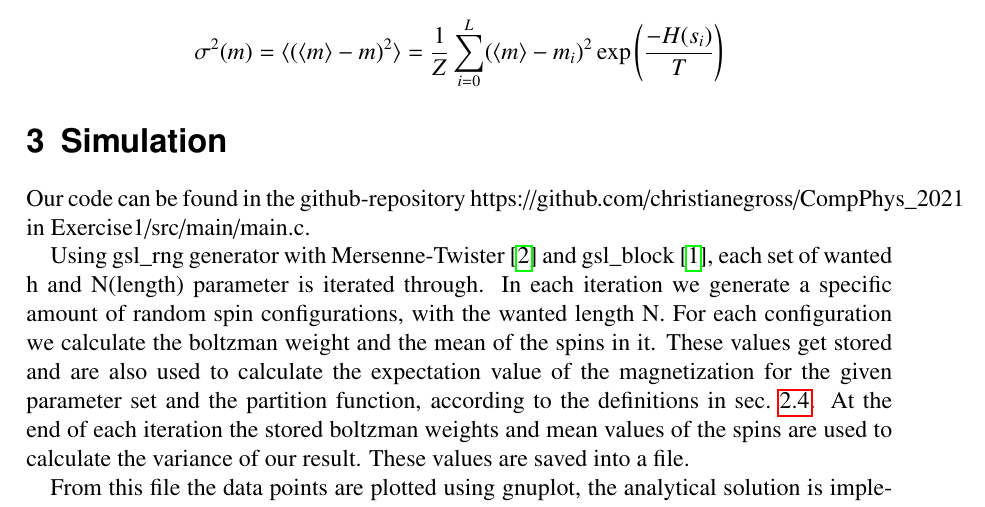
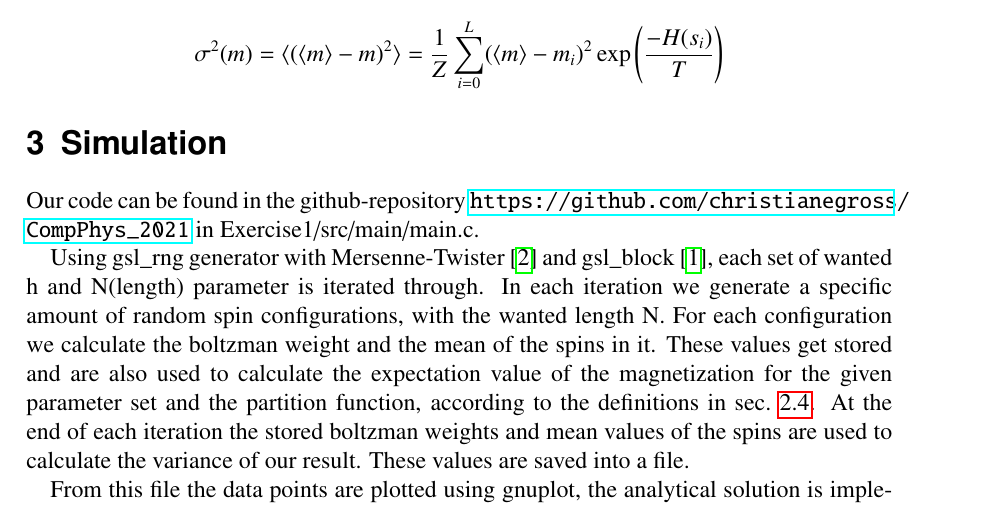
Before and after one commit to christianegross/CompPhys_2021, a LaTeX problem sheet (Exercise1/report/report.tex): part of page 3 of 7, cut so that both start at the same text. Compiled offline with pdfLaTeX.

Commit message:
Typo fix in the report

```diff
--- a/Exercise1/report/report.tex
+++ b/Exercise1/report/report.tex
@@ -125,7 +125,7 @@ The standard deviation $\sigma$ can be calculated similarly:
 %\[Z=\sum_{i=0}^{n=L}\exp(\frac{-H(s_i)}{T})\]
 
 \section{Simulation}
-Our code can be found in the github-repository https://github.com/christianegross/CompPhys\_2021 in  Exercise1/src/main/main.c.
+Our code can be found in the github-repository \url{https://github.com/christianegross/CompPhys\_2021} in  Exercise1/src/main/main.c.
 
 
 Using gsl\_rng generator with Mersenne-Twister~\cite{gsldoc} and gsl\_block~\cite{gsldoc_blk}, each set of wanted h and N(length) parameter is iterated through.
```
